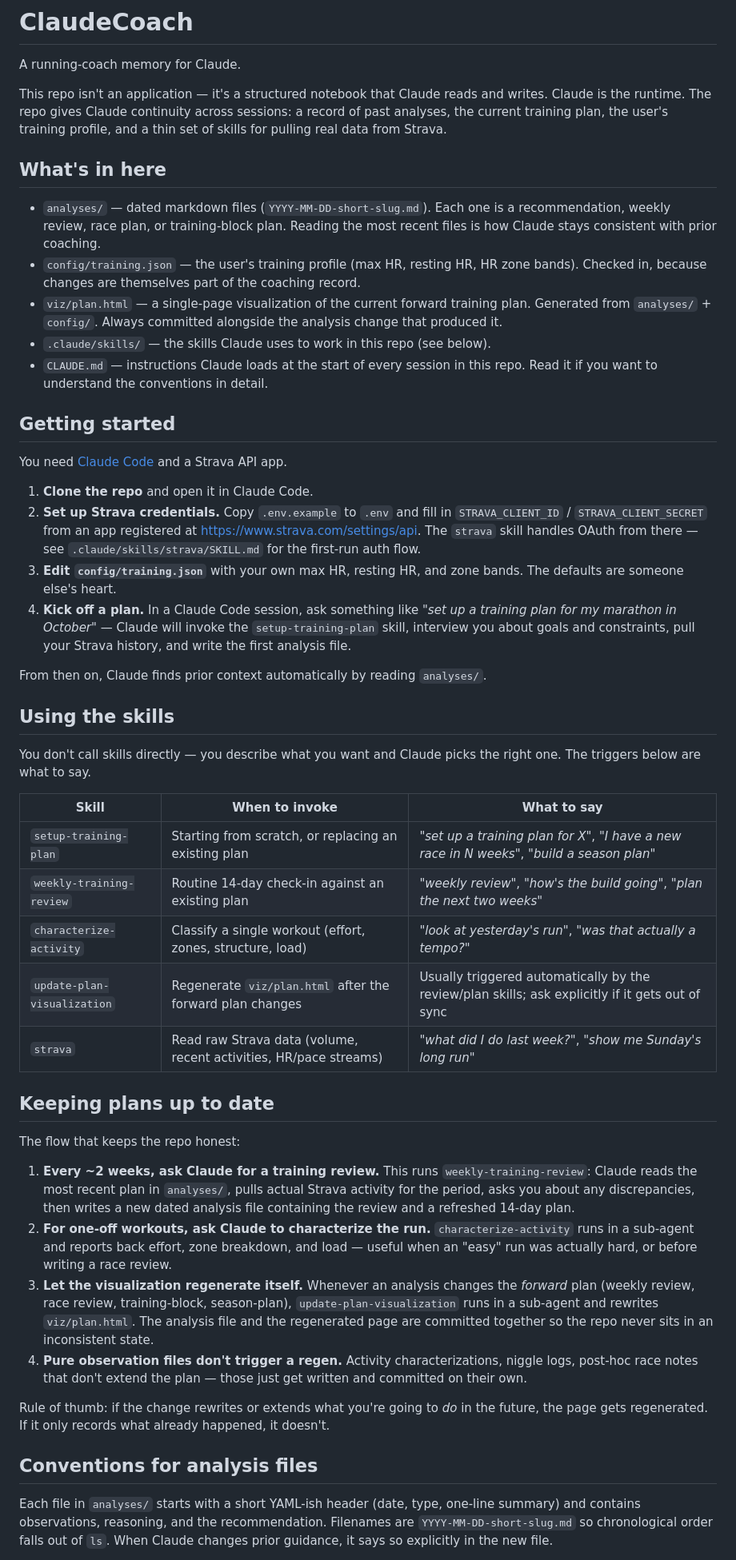
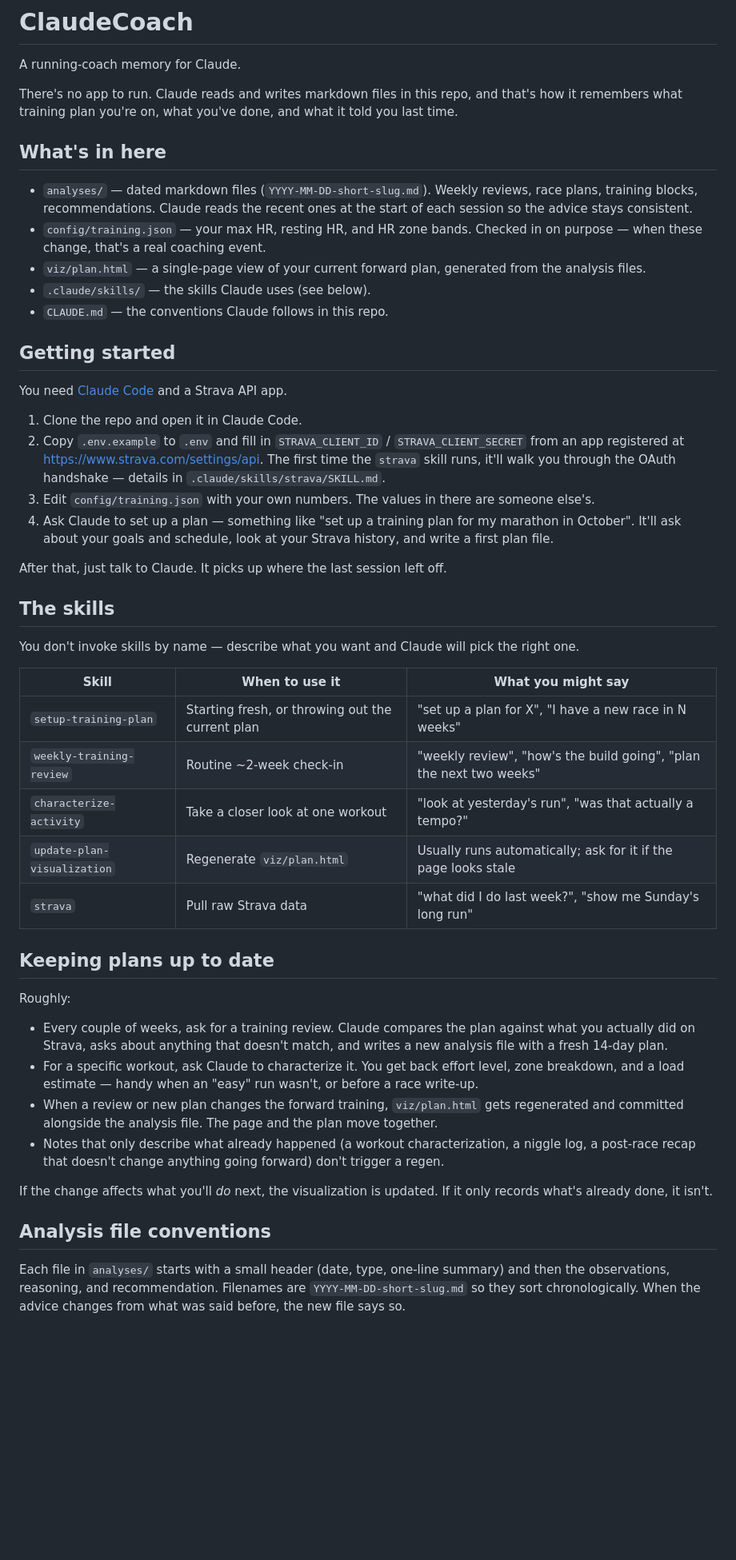
Before and after one commit to akselsson/ClaudeCoach, a Markdown page: readme.md, the part around one of its changes. Shown at 80% size. GitHub-like rendering; blank space fills up the shorter version.

Commit message:
Tone down readme phrasing

```diff
--- a/readme.md
+++ b/readme.md
@@ -2,51 +2,51 @@
 
 A running-coach memory for Claude.
 
-This repo isn't an application — it's a structured notebook that Claude reads and writes. Claude is the runtime. The repo gives Claude continuity across sessions: a record of past analyses, the current training plan, the user's training profile, and a thin set of skills for pulling real data from Strava.
+There's no app to run. Claude reads and writes markdown files in this repo, and that's how it remembers what training plan you're on, what you've done, and what it told you last time.
 
 ## What's in here
 
-- `analyses/` — dated markdown files (`YYYY-MM-DD-short-slug.md`). Each one is a recommendation, weekly review, race plan, or training-block plan. Reading the most recent files is how Claude stays consistent with prior coaching.
-- `config/training.json` — the user's training profile (max HR, resting HR, HR zone bands). Checked in, because changes are themselves part of the coaching record.
-- `viz/plan.html` — a single-page visualization of the current forward training plan. Generated from `analyses/` + `config/`. Always committed alongside the analysis change that produced it.
-- `.claude/skills/` — the skills Claude uses to work in this repo (see below).
-- `CLAUDE.md` — instructions Claude loads at the start of every session in this repo. Read it if you want to understand the conventions in detail.
+- `analyses/` — dated markdown files (`YYYY-MM-DD-short-slug.md`). Weekly reviews, race plans, training blocks, recommendations. Claude reads the recent ones at the start of each session so the advice stays consistent.
+- `config/training.json` — your max HR, resting HR, and HR zone bands. Checked in on purpose — when these change, that's a real coaching event.
+- `viz/plan.html` — a single-page view of your current forward plan, generated from the analysis files.
+- `.claude/skills/` — the skills Claude uses (see below).
+- `CLAUDE.md` — the conventions Claude follows in this repo.
 
 ## Getting started
 
 You need [Claude Code](https://claude.ai/code) and a Strava API app.
 
-1. **Clone the repo** and open it in Claude Code.
-2. **Set up Strava credentials.** Copy `.env.example` to `.env` and fill in `STRAVA_CLIENT_ID` / `STRAVA_CLIENT_SECRET` from an app registered at https://www.strava.com/settings/api. The `strava` skill handles OAuth from there — see `.claude/skills/strava/SKILL.md` for the first-run auth flow.
-3. **Edit `config/training.json`** with your own max HR, resting HR, and zone bands. The defaults are someone else's heart.
-4. **Kick off a plan.** In a Claude Code session, ask something like *"set up a training plan for my marathon in October"* — Claude will invoke the `setup-training-plan` skill, interview you about goals and constraints, pull your Strava history, and write the first analysis file.
+1. Clone the repo and open it in Claude Code.
+2. Copy `.env.example` to `.env` and fill in `STRAVA_CLIENT_ID` / `STRAVA_CLIENT_SECRET` from an app registered at https://www.strava.com/settings/api. The first time the `strava` skill runs, it'll walk you through the OAuth handshake — details in `.claude/skills/strava/SKILL.md`.
+3. Edit `config/training.json` with your own numbers. The values in there are someone else's.
+4. Ask Claude to set up a plan — something like "set up a training plan for my marathon in October". It'll ask about your goals and schedule, look at your Strava history, and write a first plan file.
 
-From then on, Claude finds prior context automatically by reading `analyses/`.
+After that, just talk to Claude. It picks up where the last session left off.
 
-## Using the skills
+## The skills
 
-You don't call skills directly — you describe what you want and Claude picks the right one. The triggers below are what to say.
+You don't invoke skills by name — describe what you want and Claude will pick the right one.
 
-| Skill | When to invoke | What to say |
+| Skill | When to use it | What you might say |
 | --- | --- | --- |
-| `setup-training-plan` | Starting from scratch, or replacing an existing plan | *"set up a training plan for X"*, *"I have a new race in N weeks"*, *"build a season plan"* |
-| `weekly-training-review` | Routine 14-day check-in against an existing plan | *"weekly review"*, *"how's the build going"*, *"plan the next two weeks"* |
-| `characterize-activity` | Classify a single workout (effort, zones, structure, load) | *"look at yesterday's run"*, *"was that actually a tempo?"* |
-| `update-plan-visualization` | Regenerate `viz/plan.html` after the forward plan changes | Usually triggered automatically by the review/plan skills; ask explicitly if it gets out of sync |
-| `strava` | Read raw Strava data (volume, recent activities, HR/pace streams) | *"what did I do last week?"*, *"show me Sunday's long run"* |
+| `setup-training-plan` | Starting fresh, or throwing out the current plan | "set up a plan for X", "I have a new race in N weeks" |
+| `weekly-training-review` | Routine ~2-week check-in | "weekly review", "how's the build going", "plan the next two weeks" |
+| `characterize-activity` | Take a closer look at one workout | "look at yesterday's run", "was that actually a tempo?" |
+| `update-plan-visualization` | Regenerate `viz/plan.html` | Usually runs automatically; ask for it if the page looks stale |
+| `strava` | Pull raw Strava data | "what did I do last week?", "show me Sunday's long run" |
 
 ## Keeping plans up to date
 
-The flow that keeps the repo honest:
+Roughly:
 
-1. **Every ~2 weeks, ask Claude for a training review.** This runs `weekly-training-review`: Claude reads the most recent plan in `analyses/`, pulls actual Strava activity for the period, asks you about any discrepancies, then writes a new dated analysis file containing the review and a refreshed 14-day plan.
-2. **For one-off workouts, ask Claude to characterize the run.** `characterize-activity` runs in a sub-agent and reports back effort, zone breakdown, and load — useful when an "easy" run was actually hard, or before writing a race review.
-3. **Let the visualization regenerate itself.** Whenever an analysis changes the *forward* plan (weekly review, race review, training-block, season-plan), `update-plan-visualization` runs in a sub-agent and rewrites `viz/plan.html`. The analysis file and the regenerated page are committed together so the repo never sits in an inconsistent state.
-4. **Pure observation files don't trigger a regen.** Activity characterizations, niggle logs, post-hoc race notes that don't extend the plan — those just get written and committed on their own.
+- Every couple of weeks, ask for a training review. Claude compares the plan against what you actually did on Strava, asks about anything that doesn't match, and writes a new analysis file with a fresh 14-day plan.
+- For a specific workout, ask Claude to characterize it. You get back effort level, zone breakdown, and a load estimate — handy when an "easy" run wasn't, or before a race write-up.
+- When a review or new plan changes the forward training, `viz/plan.html` gets regenerated and committed alongside the analysis file. The page and the plan move together.
+- Notes that only describe what already happened (a workout characterization, a niggle log, a post-race recap that doesn't change anything going forward) don't trigger a regen.
 
-Rule of thumb: if the change rewrites or extends what you're going to *do* in the future, the page gets regenerated. If it only records what already happened, it doesn't.
+If the change affects what you'll *do* next, the visualization is updated. If it only records what's already done, it isn't.
 
-## Conventions for analysis files
+## Analysis file conventions
 
-Each file in `analyses/` starts with a short YAML-ish header (date, type, one-line summary) and contains observations, reasoning, and the recommendation. Filenames are `YYYY-MM-DD-short-slug.md` so chronological order falls out of `ls`. When Claude changes prior guidance, it says so explicitly in the new file.
+Each file in `analyses/` starts with a small header (date, type, one-line summary) and then the observations, reasoning, and recommendation. Filenames are `YYYY-MM-DD-short-slug.md` so they sort chronologically. When the advice changes from what was said before, the new file says so.
 
```
Also changed, not shown: other parts of readme.md (+1 -1 lines).
